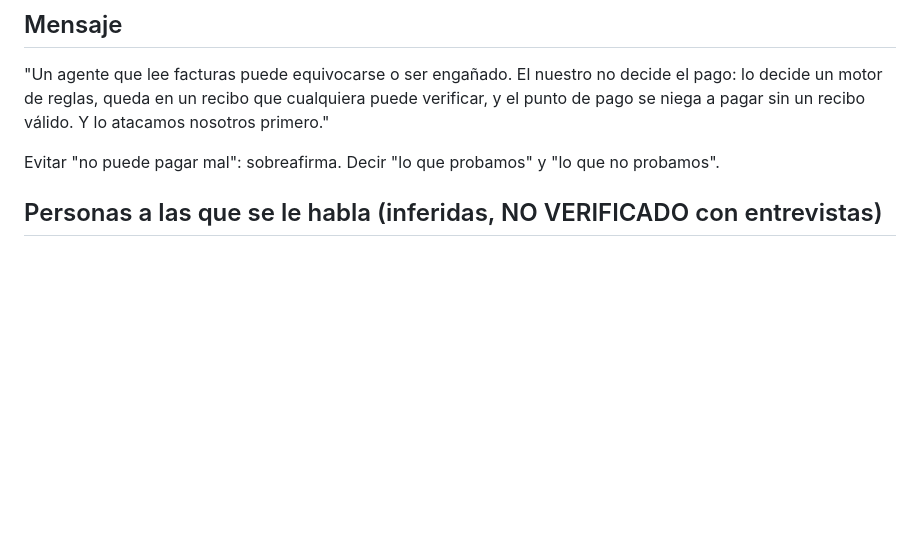
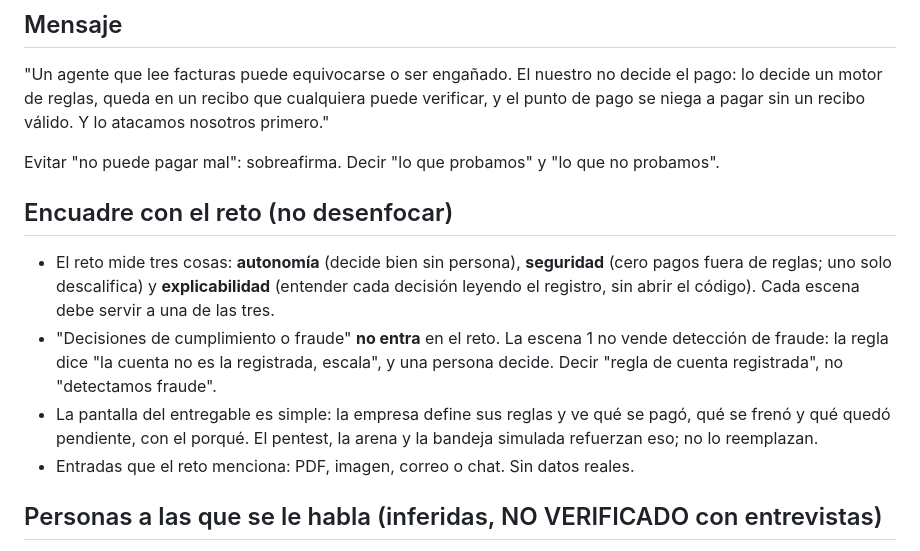
Before and after one commit to maocaja/agente-pagos-blinka, a Markdown page: aidlc-docs/inception/demo-script.md, the part around the change. Rendered like a GitHub page; blank space fills up the shorter version.

Commit message:
Guion: encuadre con los criterios y limites del reto
Co-Authored-By: Claude Sonnet 5.5 <noreply@anthropic.com>

```diff
--- a/aidlc-docs/inception/demo-script.md
+++ b/aidlc-docs/inception/demo-script.md
@@ -6,6 +6,12 @@ Fecha: 2026-10-17. Versión 3, aprobada por el responsable tras dos revisiones e
 "Un agente que lee facturas puede equivocarse o ser engañado. El nuestro no decide el pago: lo decide un motor de reglas, queda en un recibo que cualquiera puede verificar, y el punto de pago se niega a pagar sin un recibo válido. Y lo atacamos nosotros primero."
 
 Evitar "no puede pagar mal": sobreafirma. Decir "lo que probamos" y "lo que no probamos".
+
+## Encuadre con el reto (no desenfocar)
+- El reto mide tres cosas: **autonomía** (decide bien sin persona), **seguridad** (cero pagos fuera de reglas; uno solo descalifica) y **explicabilidad** (entender cada decisión leyendo el registro, sin abrir el código). Cada escena debe servir a una de las tres.
+- "Decisiones de cumplimiento o fraude" **no entra** en el reto. La escena 1 no vende detección de fraude: la regla dice "la cuenta no es la registrada, escala", y una persona decide. Decir "regla de cuenta registrada", no "detectamos fraude".
+- La pantalla del entregable es simple: la empresa define sus reglas y ve qué se pagó, qué se frenó y qué quedó pendiente, con el porqué. El pentest, la arena y la bandeja simulada refuerzan eso; no lo reemplazan.
+- Entradas que el reto menciona: PDF, imagen, correo o chat. Sin datos reales.
 
 ## Personas a las que se le habla (inferidas, NO VERIFICADO con entrevistas)
 - **CFO o tesorero (compra):** teme ser el titular de un fraude. Quiere perdida evitada y menos revision manual.
```
